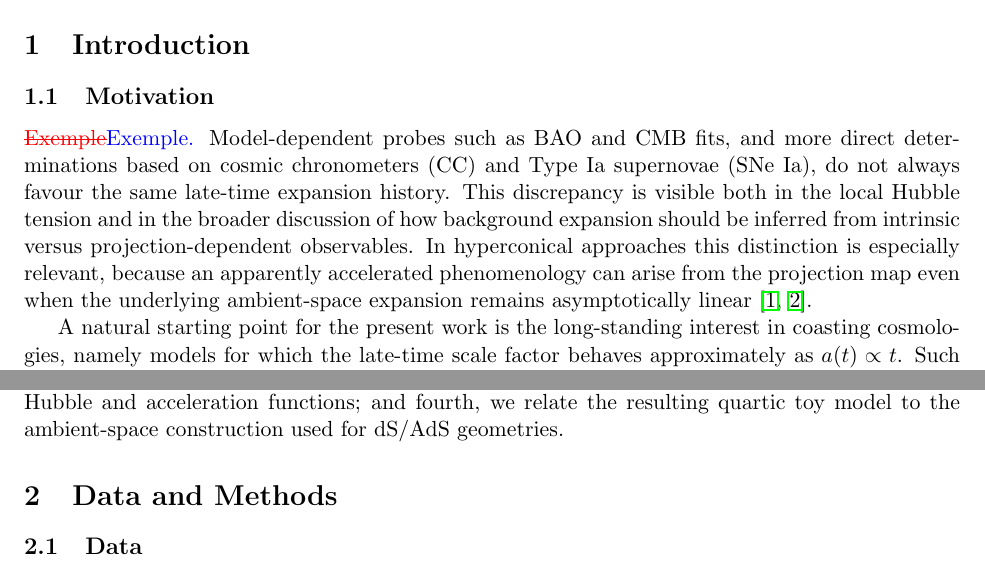
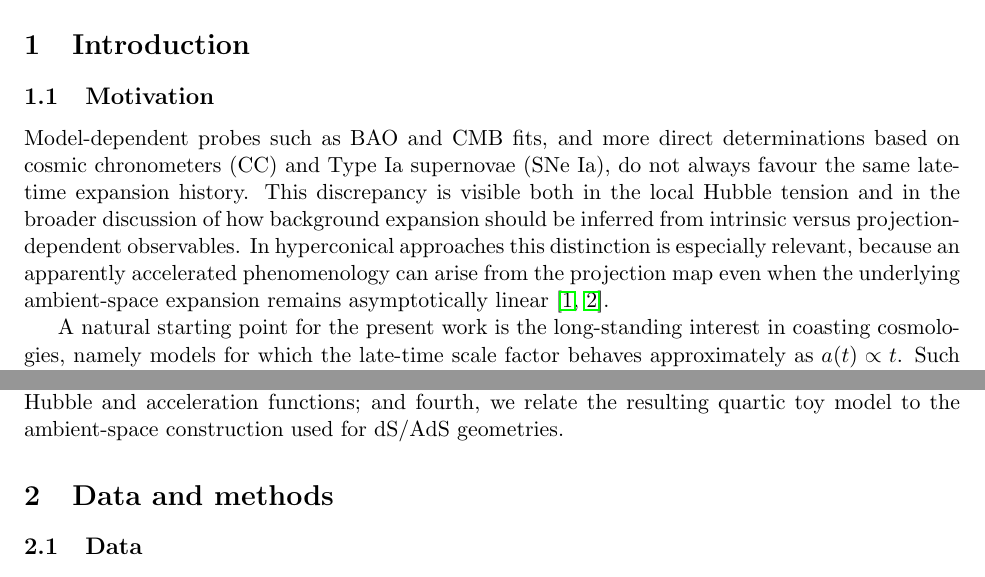
Before and after one commit to robertmonjo/hippopede, a LaTeX paper (main-hippopede.tex): two parts of pages 1 and 3 of 21, joined at a grey line, cut so that both start at the same text. Compiled offline with pdfLaTeX.

Commit message:
Update on Overleaf.

```diff
--- a/main-hippopede.tex
+++ b/main-hippopede.tex
@@ -45,7 +45,7 @@ The hippopede is a classical quartic curve with a long history in geometry, yet
 
 \subsection{Motivation}
 
-\textcolor{red}{\sout{Exemple}}\textcolor{blue}{Exemple.} Model-dependent probes such as BAO and CMB fits, and more direct determinations based on cosmic chronometers (CC) and Type Ia supernovae (SNe Ia), do not always favour the same late-time expansion history. This discrepancy is visible both in the local Hubble tension and in the broader discussion of how background expansion should be inferred from intrinsic versus projection-dependent observables. In hyperconical approaches this distinction is especially relevant, because an apparently accelerated phenomenology can arise from the projection map even when the underlying ambient-space expansion remains asymptotically linear \cite{monjo2018projected, monjo2023hubble}.
+Model-dependent probes such as BAO and CMB fits, and more direct determinations based on cosmic chronometers (CC) and Type Ia supernovae (SNe Ia), do not always favour the same late-time expansion history. This discrepancy is visible both in the local Hubble tension and in the broader discussion of how background expansion should be inferred from intrinsic versus projection-dependent observables. In hyperconical approaches this distinction is especially relevant, because an apparently accelerated phenomenology can arise from the projection map even when the underlying ambient-space expansion remains asymptotically linear \cite{monjo2018projected, monjo2023hubble}.
 
 A natural starting point for the present work is the long-standing interest in coasting cosmologies, namely models for which the late-time scale factor behaves approximately as $a(t)\propto t$. Such scenarios were studied early on by John et al. \cite{john2000coasting, John2019} as viable alternatives to standard decelerating or accelerated backgrounds, and more recently they have reappeared in hyperconical modified-gravity constructions where the linear law is tied to an ambient-space geometric constraint \cite{monjo2017hyperconical, Monjo_2024, Monjo_2025}. Within that approach, recent astrophysical tests indicate that the model can remain phenomenologically competitive beyond galactic rotation curves: hydrostatic-equilibrium analyses of X-COP clusters show good agreement in hot-gas-dominated regions beyond $\sim1\,\mathrm{Mpc}$, while galaxy--galaxy weak-lensing reconstructions yield flat circular velocities on megaparsec scales that compare favorably with MOND in the same regime \cite{monjo2025clusters, monjo2025lensing}.
 
@@ -78,7 +78,7 @@ What these constructions share is the quadratic embedding language, and this is
 The logic of the paper is therefore fourfold: first, we identify the correct high--dimensional extension of the quartic relation; second, we extract its large-$t$ limit as two tangent hyperspheres, with the intention of a hyperconical toy universe; third, we compute the corresponding directional Hubble and acceleration functions; and fourth, we relate the resulting quartic toy model to the ambient-space construction used for dS/AdS geometries.
 
 
-\section{Data and Methods}
+\section{Data and methods}
 
 \subsection{Data}
 
```
